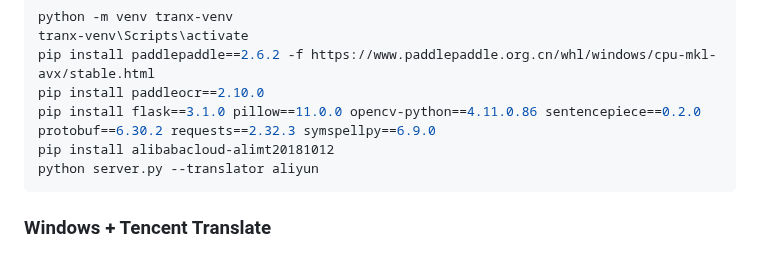
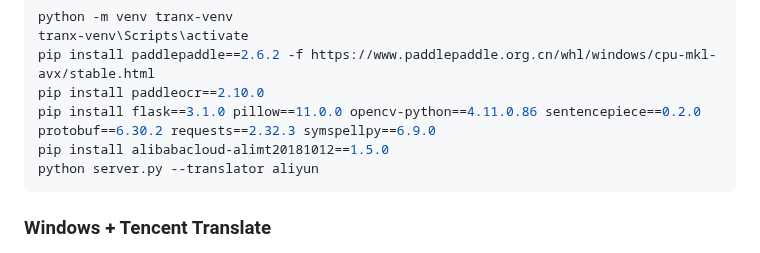
Before and after one commit to kawaii-flesh/TraNX-Server, a Markdown page: README.md, the part around the change. GitHub-like rendering.

Commit message:
add exact version

````diff
--- a/README.md
+++ b/README.md
@@ -61,7 +61,7 @@ tranx-venv\Scripts\activate
 pip install paddlepaddle==2.6.2 -f https://www.paddlepaddle.org.cn/whl/windows/cpu-mkl-avx/stable.html
 pip install paddleocr==2.10.0
 pip install flask==3.1.0 pillow==11.0.0 opencv-python==4.11.0.86 sentencepiece==0.2.0 protobuf==6.30.2 requests==2.32.3 symspellpy==6.9.0
-pip install alibabacloud-alimt20181012
+pip install alibabacloud-alimt20181012==1.5.0
 python server.py --translator aliyun
 ```
 
````
